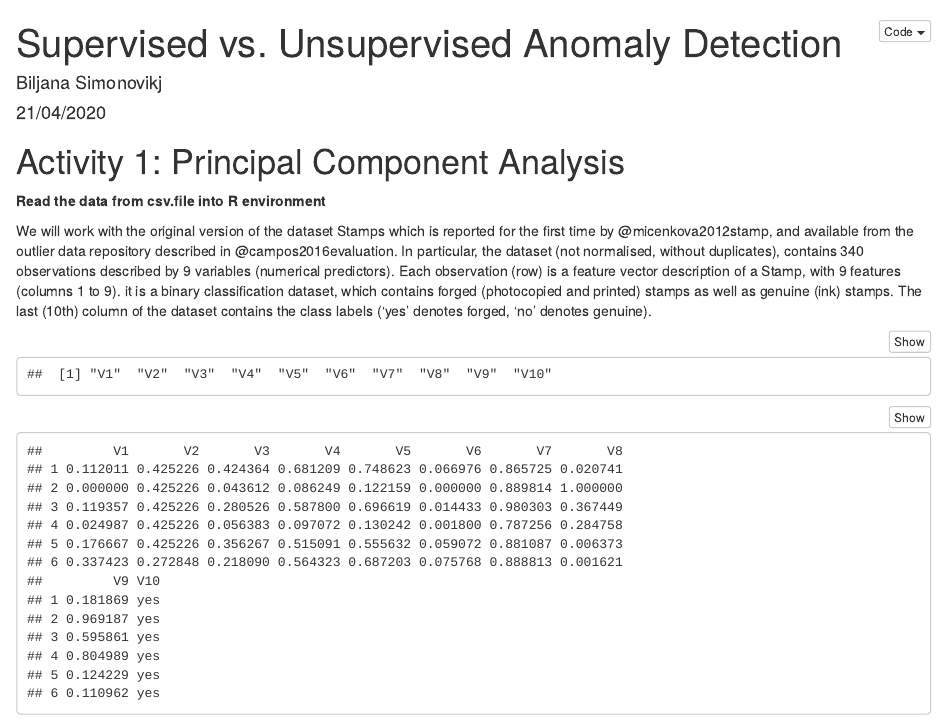
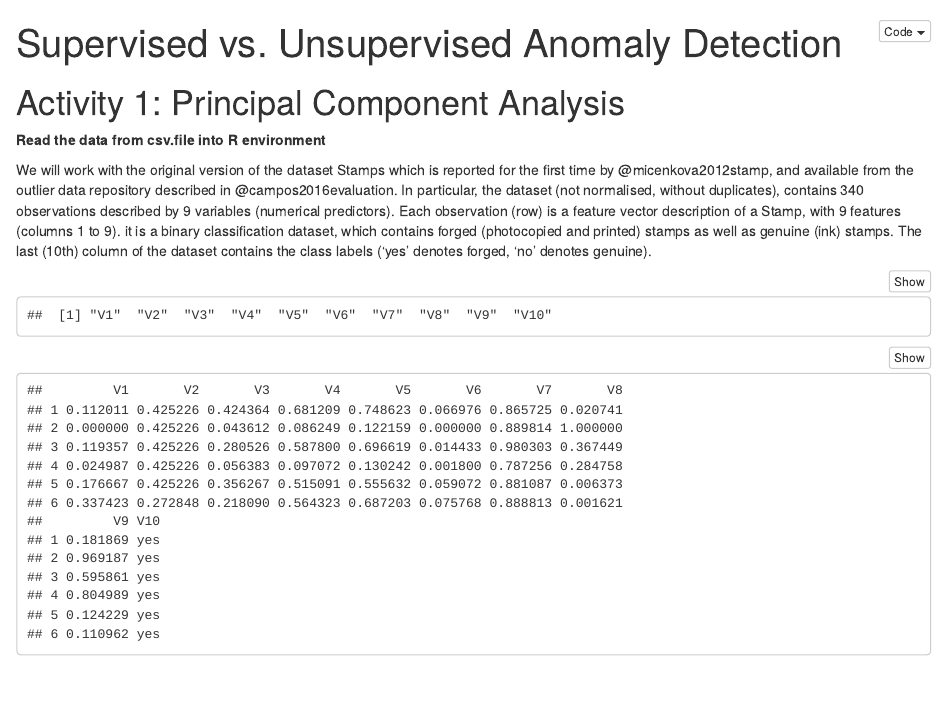
Before and after one commit to Billie999/Anomaly_detection, an R Markdown document (Anomaly_detection/Anomaly_detection.Rmd): the page in a window 1100 px wide, from its top. Rendered offline with R 4.5, knitr and Pandoc, with nearby package versions; some code elsewhere in the file could not run offline; a font, style sheet, LaTeX package, included part or bibliography that could not be used is replaced or left out.

Commit message:
Update Anomaly_detection.Rmd

```diff
--- a/Anomaly_detection/Anomaly_detection.Rmd
+++ b/Anomaly_detection/Anomaly_detection.Rmd
@@ -1,7 +1,5 @@
 ---
 title: "Supervised vs. Unsupervised Anomaly Detection"
-author: "Biljana Simonovikj"
-date: "21/04/2020"
 output:
   html_document:
     code_folding: hide
```
